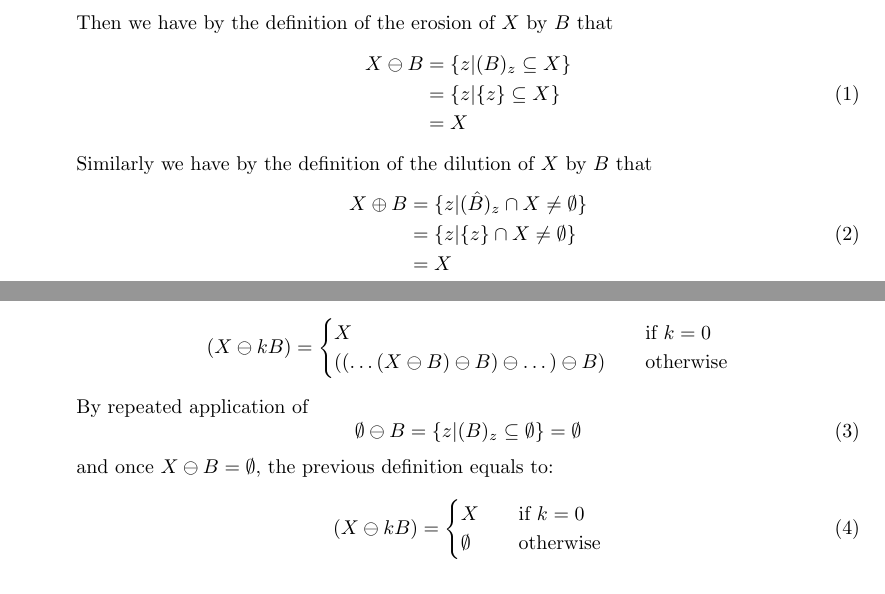
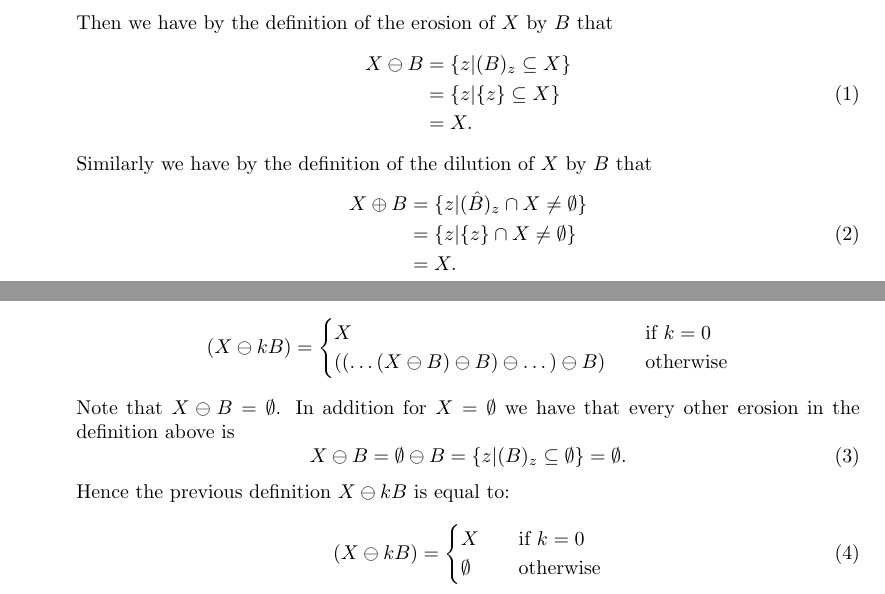
Before and after one commit to KlaasYK/ip15, a LaTeX document (lab4report/report.tex): two parts of pages 1 and 2 of 4, joined at a grey line, cut so that both start at the same text. Compiled offline with pdfLaTeX.

Commit message:
minor proof changes

```diff
--- a/lab4report/report.tex
+++ b/lab4report/report.tex
@@ -129,11 +129,11 @@ Consider the definition of $(X \ominus kB)$:
              ((\dots(X \ominus B) \ominus B) \ominus \dots) \ominus B) & \quad \text{otherwise} \\
          \end{cases}
 \]
-By repeated application of
+Note that $X \ominus B = \emptyset$. In addition for $X = \emptyset$ we have that every other erosion in the definition above is
 \begin{equation} \label{eq:eominus}
-    \emptyset \ominus B = \{z | (B)_{z} \subseteq \emptyset\} = \emptyset
+    X \ominus B = \emptyset \ominus B = \{z | (B)_{z} \subseteq \emptyset\} = \emptyset.
 \end{equation}
-and once $X \ominus B = \emptyset$, the previous definition equals to:
+Hence the previous definition $X \ominus kB$ is equal to:
 \begin{equation} \label{eq:kB}
     (X \ominus kB) =
          \begin{cases}
```
Also changed, not shown: lab4report/report.pdf, lab4report/report.tex (4 more changed lines).
